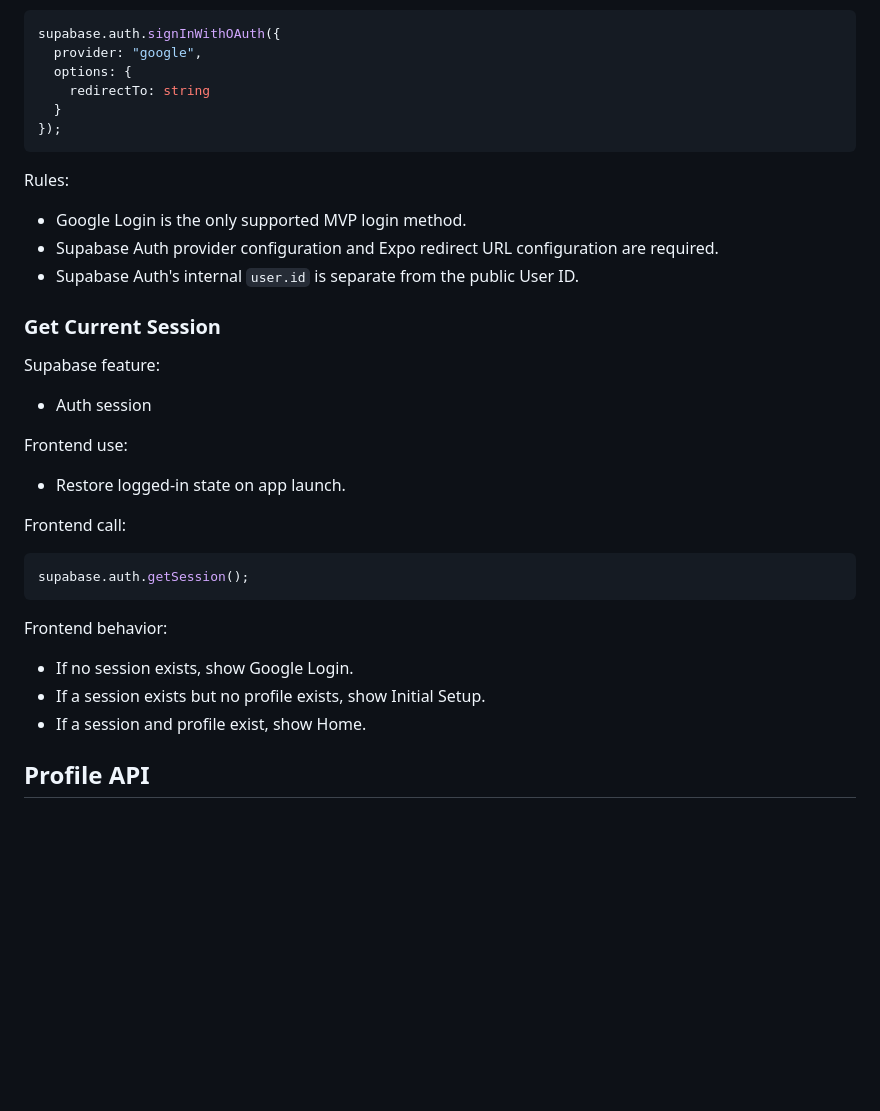
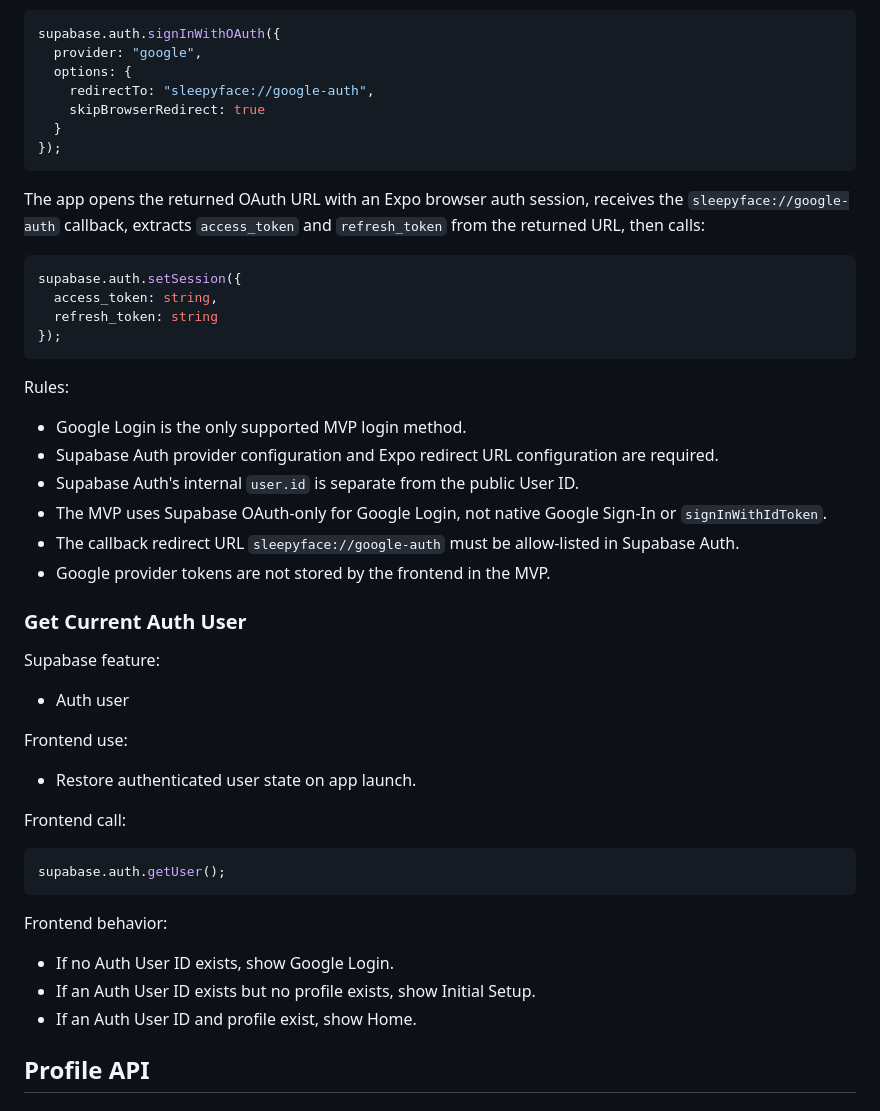
Before and after one commit to handsomeK-code/sleepy-face, a Markdown page: docs/api_contract.md, the part around the change. Drawn GitHub-style; blank space fills up the shorter version.

Commit message:
docs: update google login service contract

````diff
--- a/docs/api_contract.md
+++ b/docs/api_contract.md
@@ -88,8 +88,18 @@ Frontend call:
 supabase.auth.signInWithOAuth({
   provider: "google",
   options: {
-    redirectTo: string
+    redirectTo: "sleepyface://google-auth",
+    skipBrowserRedirect: true
   }
+});
+```
+
+The app opens the returned OAuth URL with an Expo browser auth session, receives the `sleepyface://google-auth` callback, extracts `access_token` and `refresh_token` from the returned URL, then calls:
+
+```ts
+supabase.auth.setSession({
+  access_token: string,
+  refresh_token: string
 });
 ```
 
@@ -98,28 +108,31 @@ Rules:
 - Google Login is the only supported MVP login method.
 - Supabase Auth provider configuration and Expo redirect URL configuration are required.
 - Supabase Auth's internal `user.id` is separate from the public User ID.
+- The MVP uses Supabase OAuth-only for Google Login, not native Google Sign-In or `signInWithIdToken`.
+- The callback redirect URL `sleepyface://google-auth` must be allow-listed in Supabase Auth.
+- Google provider tokens are not stored by the frontend in the MVP.
 
-### Get Current Session
+### Get Current Auth User
 
 Supabase feature:
 
-- Auth session
+- Auth user
 
 Frontend use:
 
-- Restore logged-in state on app launch.
+- Restore authenticated user state on app launch.
 
 Frontend call:
 
 ```ts
-supabase.auth.getSession();
+supabase.auth.getUser();
 ```
 
 Frontend behavior:
 
-- If no session exists, show Google Login.
-- If a session exists but no profile exists, show Initial Setup.
-- If a session and profile exist, show Home.
+- If no Auth User ID exists, show Google Login.
+- If an Auth User ID exists but no profile exists, show Initial Setup.
+- If an Auth User ID and profile exist, show Home.
 
 ## Profile API
 
````
Also changed, not shown: docs/codebase_structure.md (+3 -3 lines), docs/tech_stack.md (+6 -2 lines).
